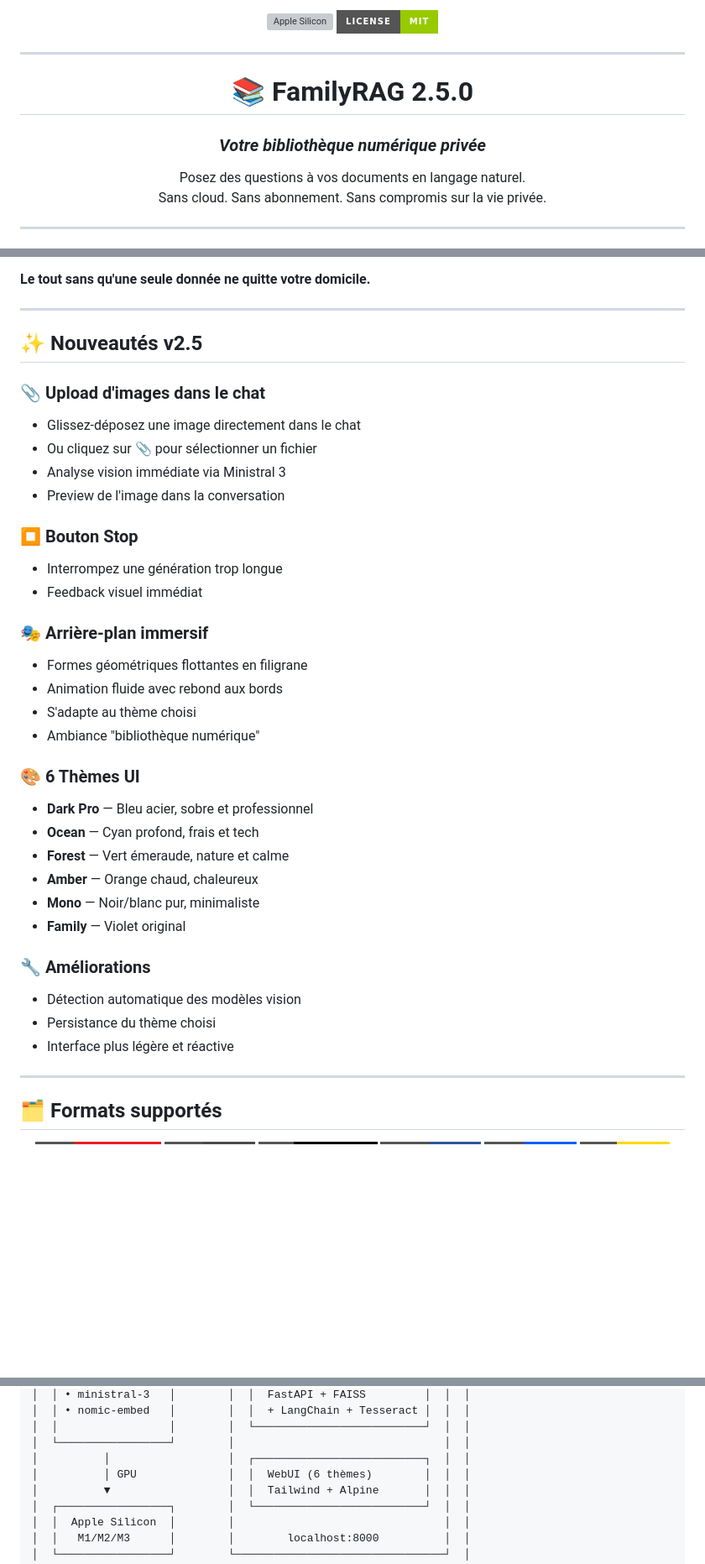
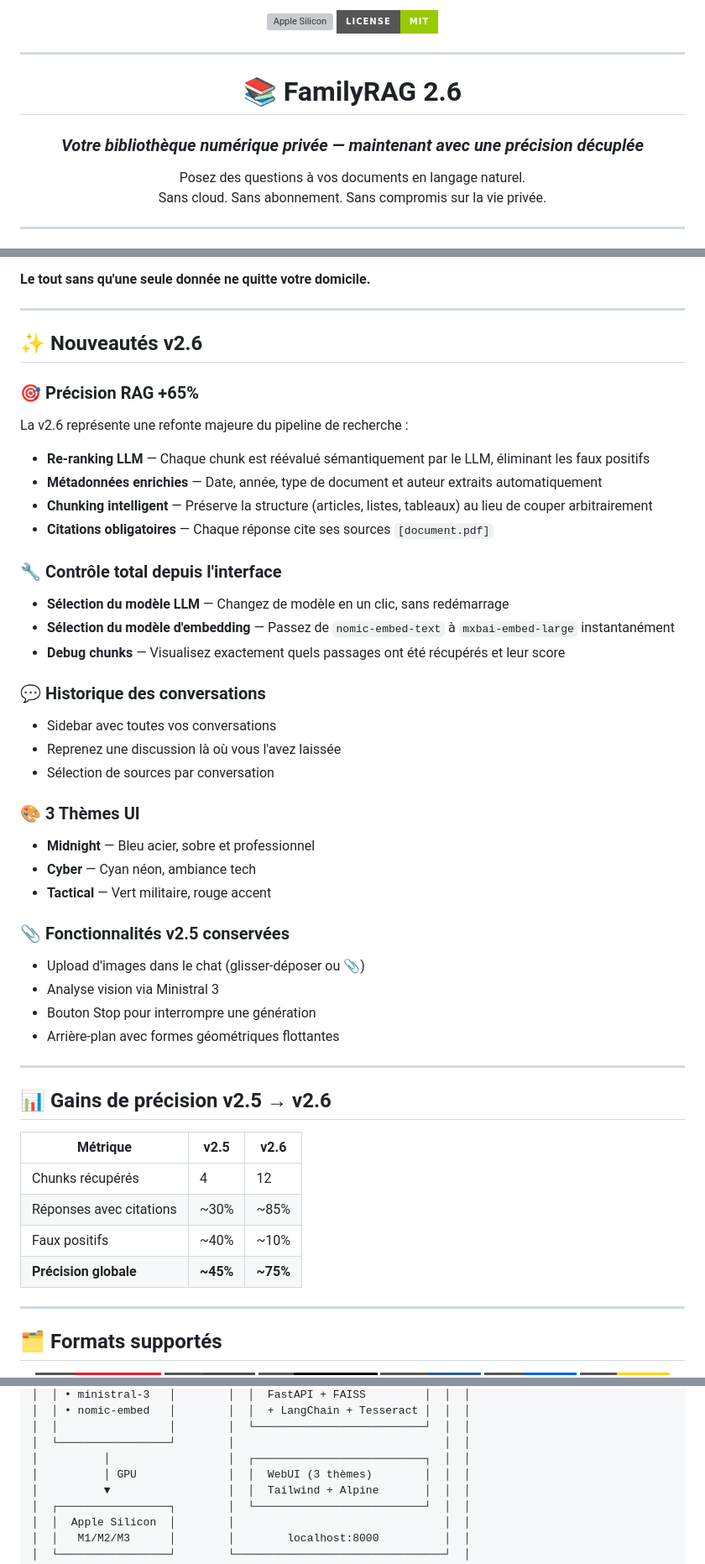
Before and after one commit to Liam4Chilll/FAMILY_RAG, a Markdown page: README.md, 3 parts joined by grey strips. Shown: that part at 84% size. Drawn GitHub-style; badges without logos; blank space fills up the shorter version; grey boxes are pictures that could not be loaded.

```diff
--- a/README.md
+++ b/README.md
@@ -19,10 +19,10 @@
 
 ---
 
-<h1 align="center">📚 FamilyRAG 2.5.0</h1>
+<h1 align="center">📚 FamilyRAG 2.6</h1>
 
 <h3 align="center">
-  <em>Votre bibliothèque numérique privée</em>
+  <em>Votre bibliothèque numérique privée — maintenant avec une précision décuplée</em>
 </h3>
 
 <p align="center">
@@ -48,36 +48,52 @@ Imaginez pouvoir interroger en langage naturel :
 
 ---
 
-## ✨ Nouveautés v2.5
+## ✨ Nouveautés v2.6
 
-### 📎 Upload d'images dans le chat
-- Glissez-déposez une image directement dans le chat
-- Ou cliquez sur 📎 pour sélectionner un fichier
-- Analyse vision immédiate via Ministral 3
-- Preview de l'image dans la conversation
+### 🎯 Précision RAG +65%
 
-### ⏹ Bouton Stop
-- Interrompez une génération trop longue
-- Feedback visuel immédiat
+La v2.6 représente une refonte majeure du pipeline de recherche :
 
-### 🎭 Arrière-plan immersif
-- Formes géométriques flottantes en filigrane
-- Animation fluide avec rebond aux bords
-- S'adapte au thème choisi
-- Ambiance "bibliothèque numérique"
+- **Re-ranking LLM** — Chaque chunk est réévalué sémantiquement par le LLM, éliminant les faux positifs
+- **Métadonnées enrichies** — Date, année, type de document et auteur extraits automatiquement
+- **Chunking intelligent** — Préserve la structure (articles, listes, tableaux) au lieu de couper arbitrairement
+- **Citations obligatoires** — Chaque réponse cite ses sources `[document.pdf]`
 
-### 🎨 6 Thèmes UI
-- **Dark Pro** — Bleu acier, sobre et professionnel
-- **Ocean** — Cyan profond, frais et tech
-- **Forest** — Vert émeraude, nature et calme
-- **Amber** — Orange chaud, chaleureux
-- **Mono** — Noir/blanc pur, minimaliste
-- **Family** — Violet original
+### 🔧 Contrôle total depuis l'interface
 
-### 🔧 Améliorations
-- Détection automatique des modèles vision
-- Persistance du thème choisi
-- Interface plus légère et réactive
+- **Sélection du modèle LLM** — Changez de modèle en un clic, sans redémarrage
+- **Sélection du modèle d'embedding** — Passez de `nomic-embed-text` à `mxbai-embed-large` instantanément
+- **Debug chunks** — Visualisez exactement quels passages ont été récupérés et leur score
+
+### 💬 Historique des conversations
+
+- Sidebar avec toutes vos conversations
+- Reprenez une discussion là où vous l'avez laissée
+- Sélection de sources par conversation
+
+### 🎨 3 Thèmes UI
+
+- **Midnight** — Bleu acier, sobre et professionnel
+- **Cyber** — Cyan néon, ambiance tech
+- **Tactical** — Vert militaire, rouge accent
+
+### 📎 Fonctionnalités v2.5 conservées
+
+- Upload d'images dans le chat (glisser-déposer ou 📎)
+- Analyse vision via Ministral 3
+- Bouton Stop pour interrompre une génération
+- Arrière-plan avec formes géométriques flottantes
+
+---
+
+## 📊 Gains de précision v2.5 → v2.6
+
+| Métrique | v2.5 | v2.6 |
+|----------|------|------|
+| Chunks récupérés | 4 | 12 |
+| Réponses avec citations | ~30% | ~85% |
+| Faux positifs | ~40% | ~10% | -75% |
+| **Précision globale** | **~45%** | **~75%** |
 
 ---
 
@@ -112,7 +128,7 @@ Imaginez pouvoir interroger en langage naturel :
 │  │                 │        │  └──────────────────────────┘  │  │
 │  └─────────────────┘        │                                │  │
 │          │                  │  ┌──────────────────────────┐  │  │
-│          │ GPU              │  │  WebUI (6 thèmes)        │  │  │
+│          │ GPU              │  │  WebUI (3 thèmes)        │  │  │
 │          ▼                  │  │  Tailwind + Alpine       │  │  │
 │  ┌─────────────────┐        │  └──────────────────────────┘  │  │
 │  │  Apple Silicon  │        │                                │  │
```
Also changed, not shown: other parts of README.md (+22 -14 lines).
